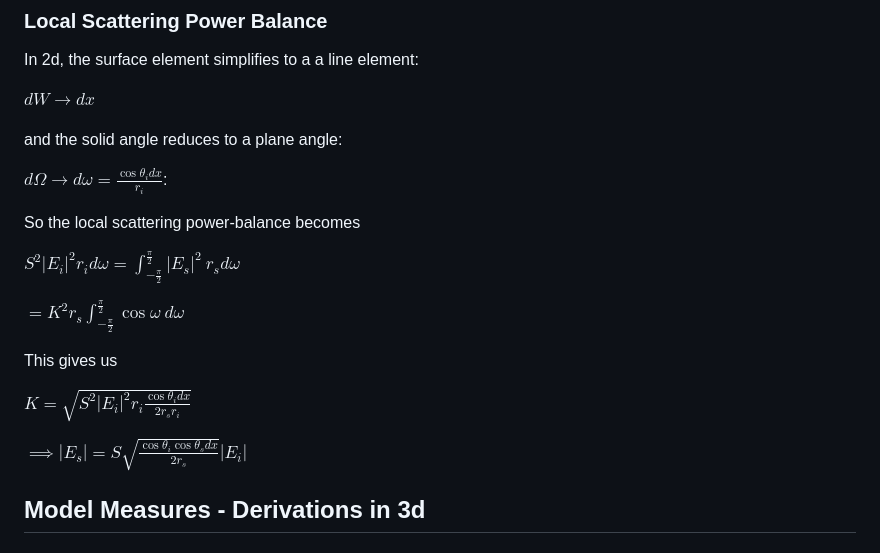
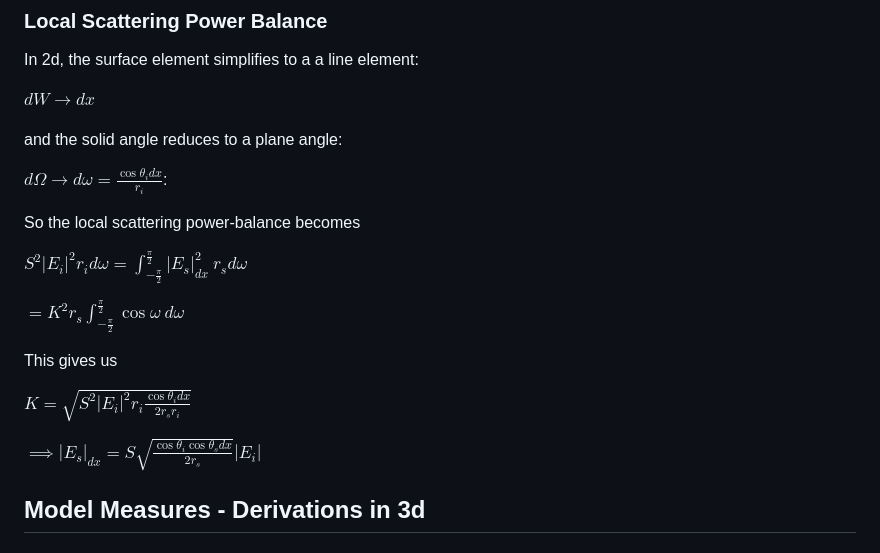
Before and after one commit to AndyWhelan/DCU-Project-2025, a Markdown page: README.md, the part around the change. Drawn GitHub-style.

Commit message:
More clarifications.

```diff
--- a/README.md
+++ b/README.md
@@ -38,7 +38,7 @@ $`d \Omega \to d\omega = \frac{\cos \theta_i dx}{r_i}`$:
 
 So the local scattering power-balance becomes
 
-$`S^2|E_i|^2 r_i d \omega = \int_{-\frac{\pi}{2}}^{\frac{\pi}{2}} | E_s |^2 \ r_s d \omega \ `$
+$`S^2|E_i|^2 r_i d \omega = \int_{-\frac{\pi}{2}}^{\frac{\pi}{2}} | E_s |^2_{dx} \ r_s d \omega \ `$
 
 $`= K^2 r_s \int_{-\frac{\pi}{2}}^{\frac{\pi}{2}} \cos \omega  \ d \omega `$
 
@@ -46,7 +46,7 @@ This gives us
 
 $` K = \sqrt{S^2 |E_i|^2 r_i \frac{\cos \theta_i dx}{2r_s r_i} }  `$
 
-$` \implies |E_s| = S \sqrt{ \frac{\cos \theta_i \cos \theta_s dx}{2r_s} } |E_i| `$
+$` \implies |E_s|_{dx} = S \sqrt{ \frac{\cos \theta_i \cos \theta_s dx}{2r_s} } |E_i| `$
 
 ## Model Measures - Derivations in 3d
 ### Local Scattering Power Balance
```
